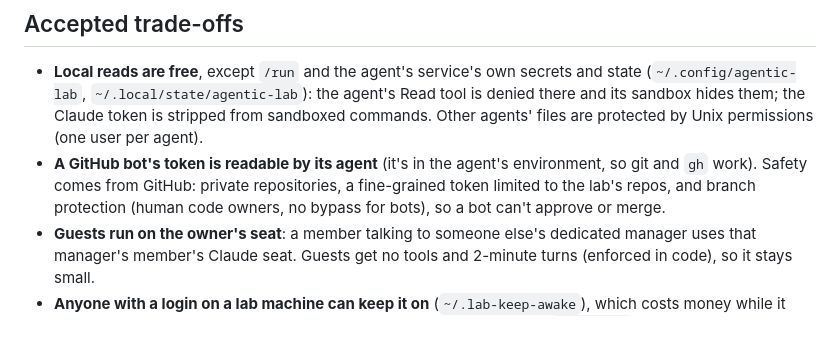
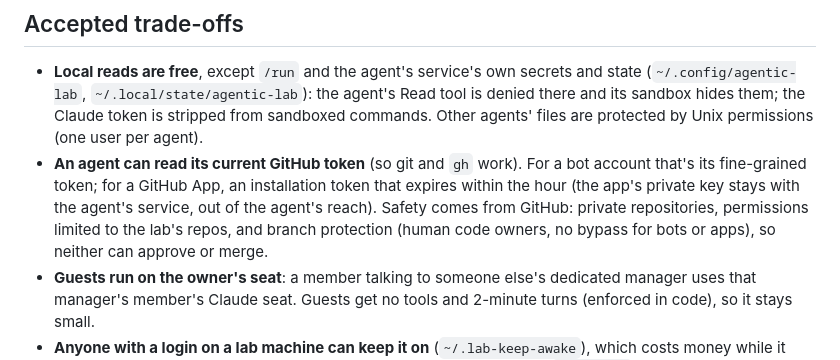
Before and after one commit to anatoli-starostin/agentic-lab, a Markdown page: docs/security-notes.md, the part around the change. Rendered like a GitHub page; blank space fills up the shorter version.

```diff
--- a/docs/security-notes.md
+++ b/docs/security-notes.md
@@ -78,10 +78,12 @@ What it took:
   (`~/.config/agentic-lab`, `~/.local/state/agentic-lab`): the agent's Read tool is denied
   there and its sandbox hides them; the Claude token is stripped from sandboxed commands.
   Other agents' files are protected by Unix permissions (one user per agent).
-- **A GitHub bot's token is readable by its agent** (it's in the agent's environment, so
-  git and `gh` work). Safety comes from GitHub: private repositories, a fine-grained token
-  limited to the lab's repos, and branch protection (human code owners, no bypass for
-  bots), so a bot can't approve or merge.
+- **An agent can read its current GitHub token** (so git and `gh` work). For a bot account
+  that's its fine-grained token; for a GitHub App, an installation token that expires
+  within the hour (the app's private key stays with the agent's service, out of the
+  agent's reach). Safety comes from GitHub: private repositories, permissions limited to
+  the lab's repos, and branch protection (human code owners, no bypass for bots or apps),
+  so neither can approve or merge.
 - **Guests run on the owner's seat**: a member talking to someone else's dedicated manager
   uses that manager's member's Claude seat. Guests get no tools and 2-minute turns (enforced
   in code), so it stays small.
```
Also changed, not shown: README.md (+1 -1 lines), docs/uninstall.md (+4 -2 lines).
